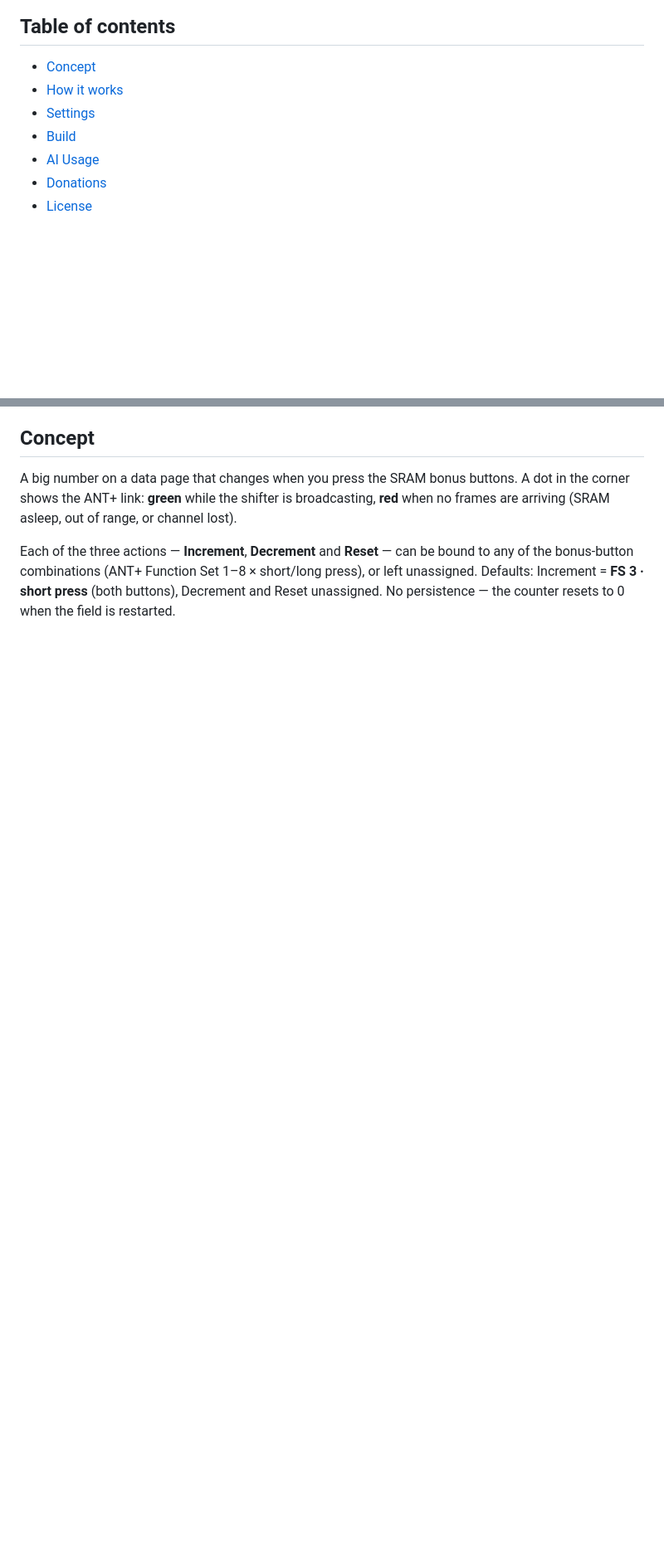
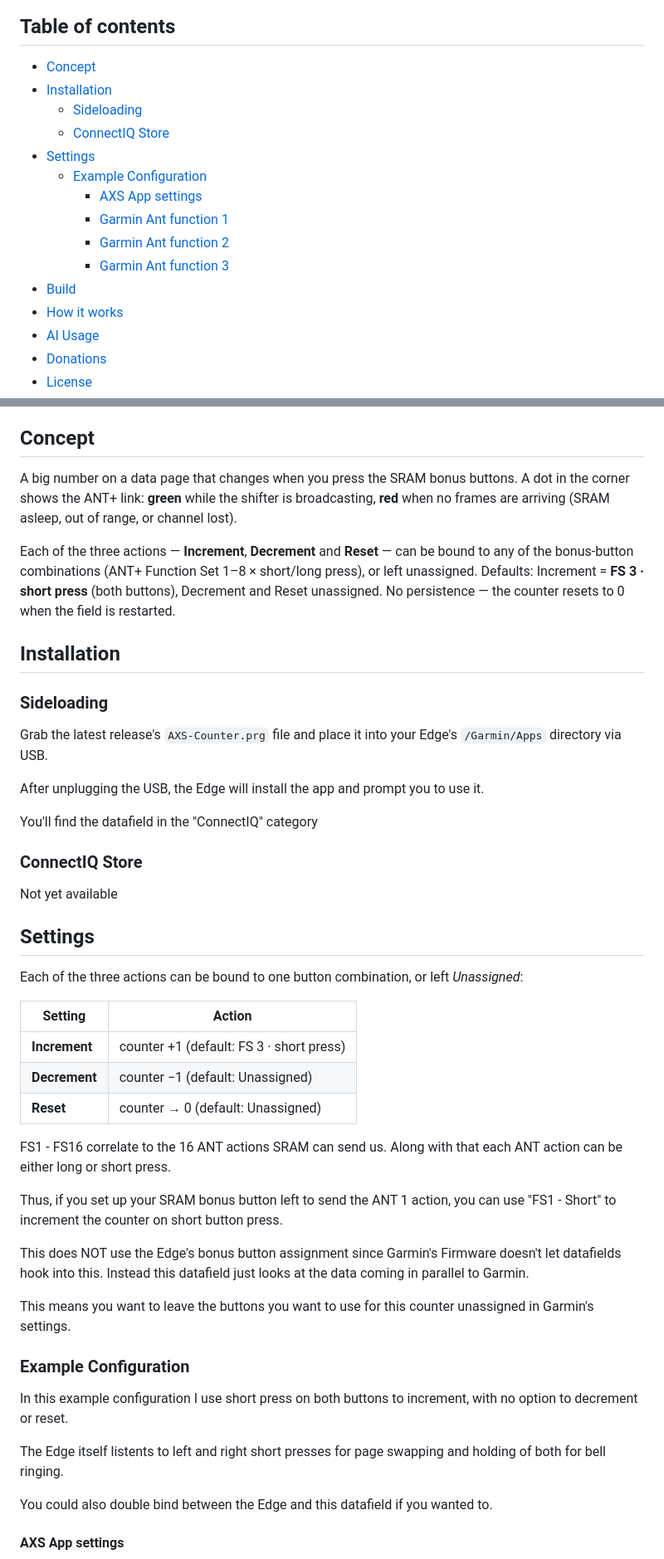
Before and after one commit to Chrismettal/AXS-Counter, a Markdown page: README.md, 2 parts joined by grey strips. Shown at 83% size. GitHub-like rendering; blank space fills up the shorter version.

Commit message:
Update readme with example config

```diff
--- a/README.md
+++ b/README.md
@@ -13,9 +13,17 @@ Used like these clicker counters to count arbitrary numbers during cycling. (How
 ## Table of contents <!-- omit in toc -->
 
 - [Concept](#concept)
+- [Installation](#installation)
+  - [Sideloading](#sideloading)
+  - [ConnectIQ Store](#connectiq-store)
+- [Settings](#settings)
+  - [Example Configuration](#example-configuration)
+    - [AXS App settings](#axs-app-settings)
+    - [Garmin Ant function 1](#garmin-ant-function-1)
+    - [Garmin Ant function 2](#garmin-ant-function-2)
+    - [Garmin Ant function 3](#garmin-ant-function-3)
+- [Build](#build)
 - [How it works](#how-it-works)
-- [Settings](#settings)
-- [Build](#build)
 - [AI Usage](#ai-usage)
 - [Donations](#donations)
 - [License](#license)
@@ -25,3 +33,46 @@ Used like these clicker counters to count arbitrary numbers during cycling. (How
 A big number on a data page that changes when you press the SRAM bonus buttons. A dot in the corner shows the ANT+ link: **green** while the shifter is broadcasting, **red** when no frames are arriving (SRAM asleep, out of range, or channel lost).
 
 Each of the three actions — **Increment**, **Decrement** and **Reset** — can be bound to any of the bonus-button combinations (ANT+ Function Set 1–8 × short/long press), or left unassigned. Defaults: Increment = **FS 3 · short press** (both buttons), Decrement and Reset unassigned. No persistence — the counter resets to 0 when the field is restarted.
+
+## Installation
+
+### Sideloading
+
+Grab the latest release's `AXS-Counter.prg` file and place it into your Edge's `/Garmin/Apps` directory via USB.
+
+After unplugging the USB, the Edge will install the app and prompt you to use it.
+
+You'll find the datafield in the "ConnectIQ" category
+
+### ConnectIQ Store
+
+Not yet available
+
+## Settings
+
+Each of the three actions can be bound to one button combination, or left *Unassigned*:
+
+| Setting | Action |
+|---|---|
+| **Increment** | counter +1 (default: FS 3 · short press) |
+| **Decrement** | counter −1 (default: Unassigned) |
+| **Reset** | counter → 0 (default: Unassigned) |
+
+FS1 - FS16 correlate to the 16 ANT actions SRAM can send us. Along with that each ANT action can be either long or short press.
+
+Thus, if you set up your SRAM bonus button left to send the ANT 1 action, you can use "FS1 - Short" to increment the counter on short button press.
+
+This does NOT use the Edge's bonus button assignment since Garmin's Firmware doesn't let datafields hook into this. Instead this datafield just looks at the data coming in parallel to Garmin.
+
+This means you want to leave the buttons you want to use for this counter unassigned in Garmin's settings.
+
+### Example Configuration
+
+In this example configuration I use short press on both buttons to increment, with no option to decrement or reset.
+
+The Edge itself listents to left and right short presses for page swapping and holding of both for bell ringing.
+
+You could also double bind between the Edge and this datafield if you wanted to.
+
+#### AXS App settings
+
```
Also changed, not shown: other parts of README.md (+22 -25 lines), img/AXSApp.png (added), 4 other files.
